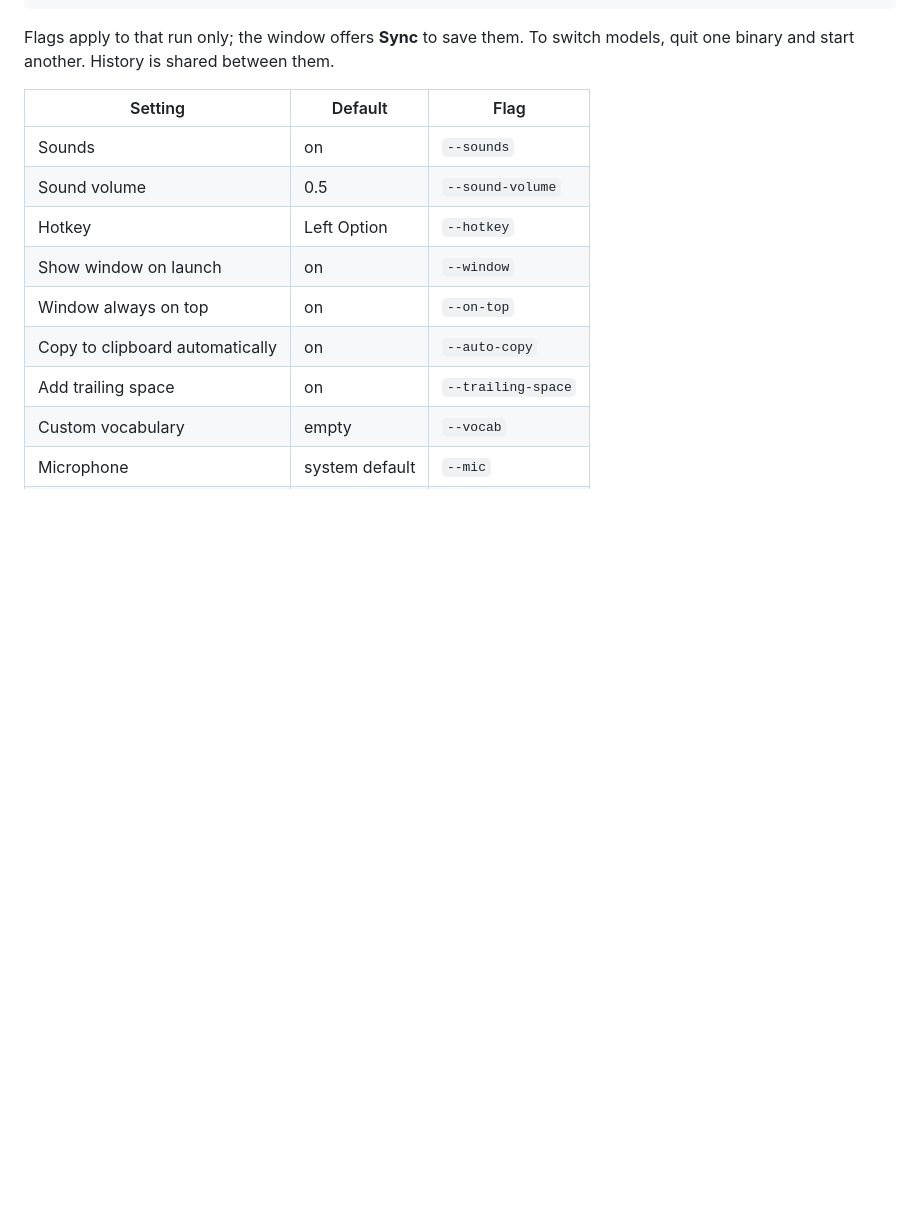
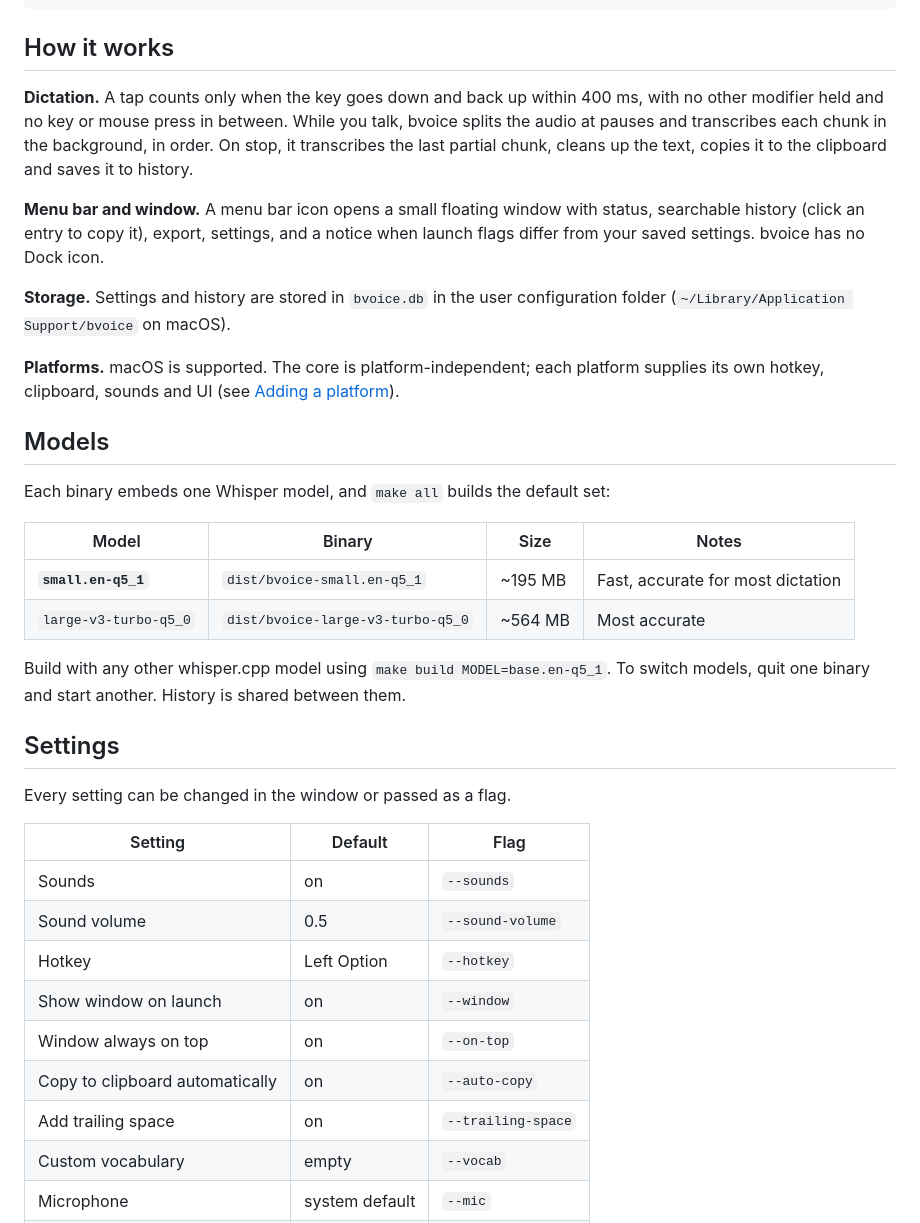
Before and after one commit to brian-nunez/bvoice, a Markdown page: README.md, the part around one of its changes. Rendered like a GitHub page; blank space fills up the shorter version.

````diff
--- a/README.md
+++ b/README.md
@@ -44,8 +86,30 @@ resolves Go modules, and downloads the model into `build/models/`.
 ./dist/bvoice-small.en-q5_1 --help      # all options
 ```
 
-Flags apply to that run only; the window offers **Sync** to save them. To switch models, quit one
-binary and start another. History is shared between them.
+## How it works
+
+**Dictation.** A tap counts only when the key goes down and back up within 400 ms, with no other modifier held and no key or mouse press in between. While you talk, bvoice splits the audio at pauses and transcribes each chunk in the background, in order. On stop, it transcribes the last partial chunk, cleans up the text, copies it to the clipboard and saves it to history.
+
+**Menu bar and window.** A menu bar icon opens a small floating window with status, searchable history (click an entry to copy it), export, settings, and a notice when launch flags differ from your saved settings. bvoice has no Dock icon.
+
+**Storage.** Settings and history are stored in `bvoice.db` in the user configuration folder (`~/Library/Application Support/bvoice` on macOS).
+
+**Platforms.** macOS is supported. The core is platform-independent; each platform supplies its own hotkey, clipboard, sounds and UI (see [Adding a platform](docs/architecture.md#adding-a-platform)).
+
+## Models
+
+Each binary embeds one Whisper model, and `make all` builds the default set:
+
+| Model | Binary | Size | Notes |
+|---|---|---|---|
+| **`small.en-q5_1`** | `dist/bvoice-small.en-q5_1` | ~195 MB | Fast, accurate for most dictation |
+| `large-v3-turbo-q5_0` | `dist/bvoice-large-v3-turbo-q5_0` | ~564 MB | Most accurate |
+
+Build with any other whisper.cpp model using `make build MODEL=base.en-q5_1`. To switch models, quit one binary and start another. History is shared between them.
+
+## Settings
+
+Every setting can be changed in the window or passed as a flag.
 
 | Setting | Default | Flag |
 |---|---|---|
````
Also changed, not shown: other parts of README.md (+107 -47 lines), docs/images/hero.png (added), 2 other files.
